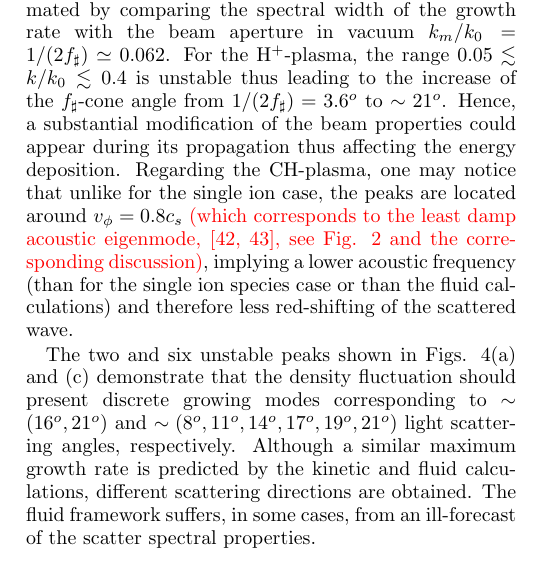
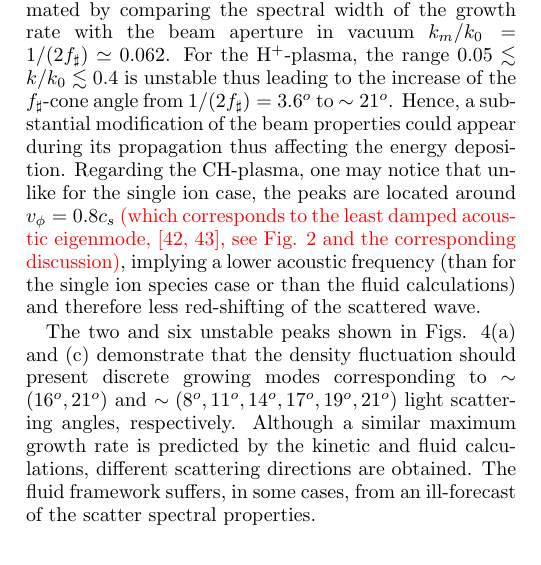
Before and after one commit to charlesruyer/Filamentation-vs.-Brillouin, a LaTeX paper (main.tex): part of one column of page 9 of 14, cut so that both start at the same text. Compiled offline with pdfLaTeX.

Commit message:
Updates from Overleaf

```diff
--- a/main.tex
+++ b/main.tex
@@ -508,7 +508,7 @@ leading to the increase of the $f_\sharp$-cone
 angle from $1/(2f_\sharp)=3.6^o$ to $\sim 21^o$.
 Hence, a substantial modification of the beam
 properties  could appear during its propagation thus affecting the energy deposition.
-Regarding the CH-plasma, one may notice that unlike for the single ion case, the peaks are located around $v_\phi=0.8c_s$ \tc{(which corresponds to the least damp acoustic eigenmode, \cite[]{POF_Fried_71,POP_Williams_95}, see Fig. \ref{fig:dispeCH} and the corresponding discussion)}, implying a lower acoustic frequency (than for the single ion species case or than the fluid calculations) and therefore less red-shifting of the scattered wave.
+Regarding the CH-plasma, one may notice that unlike for the single ion case, the peaks are located around $v_\phi=0.8c_s$ \tc{(which corresponds to the least damped acoustic eigenmode, \cite[]{POF_Fried_71,POP_Williams_95}, see Fig. \ref{fig:dispeCH} and the corresponding discussion)}, implying a lower acoustic frequency (than for the single ion species case or than the fluid calculations) and therefore less red-shifting of the scattered wave.
 
 The two and six unstable peaks shown  in  Figs. \ref{fig:dispeCHrpp}(a) and (c) demonstrate that the density fluctuation should present discrete  growing modes corresponding to $\sim (16^o,21^o)$ and $ \sim (8^o,11^o,14^o,17^o,19^o,21^o)$ light scattering angles, respectively.
 Although a similar maximum growth rate is predicted by the kinetic and fluid calculations, different scattering directions are obtained. The fluid framework  suffers, in some cases, from an ill-forecast of the scatter spectral properties.
```
